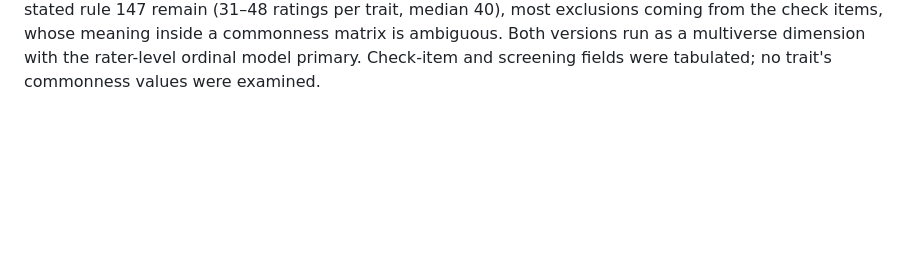
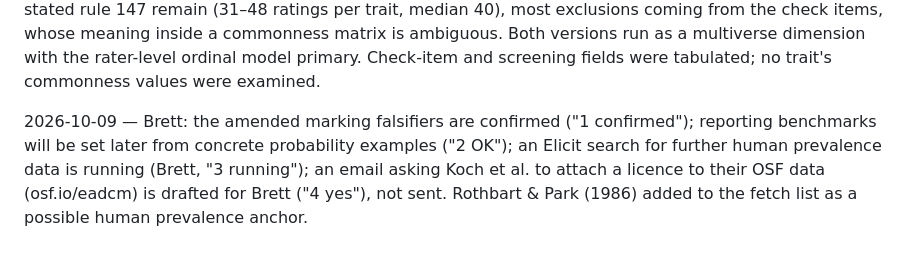
Before and after one commit to BrettRey/marked-pole-stereotypes, a Markdown page: DECISIONS.md, the part around the change. Rendered like a GitHub page; blank space fills up the shorter version.

```diff
--- a/DECISIONS.md
+++ b/DECISIONS.md
@@ -108,3 +108,5 @@
 2026-10-09 — Ziano et al.'s OSF data downloaded and checked (raised by a side agent's note, peer-authored; verified that `data/raw/` held only Ingram's files). Raw per-rater data, CC BY 4.0: 297 MTurk commonness raters, between-subjects, 40 of 149 traits each plus two instructed-response checks, about 80 ratings per trait. The final survey asks "To what extent are these traits common among the average Americans?" and defines a common characteristic as "one that the average American would frequently display": the only human anchor measures perceived display frequency, not person prevalence. After a Codex review (`reviews/codex-ziano-construct-2026-10-09/`): display frequency and prevalence are separate estimands; H2's human-supported estimand becomes within-valence perceived infrequency of display, with prevalence effects conditional on a bridge model; the US-to-UK/Ireland and population-to-group transports are stated assumptions; D1b/D1c add divergence and transport-failure scenarios. Incidental exposure, logged: while reading file headers, the aggregated commonness means of two unnegated traits (Cooperative, Considerate) were printed; no commonness value has been joined to morphology.
 
 2026-10-09 — Ziano et al.'s exclusions, verified from their R code and the raw export: the code states exclusions (English proficiency ≥ 5, seriousness ≥ 4, > 60 s, check items "Very common" = 7 and "Very uncommon" = 1) but, as written, R's operator precedence keeps every commonness rater (297); under the stated rule 147 remain (31–48 ratings per trait, median 40), most exclusions coming from the check items, whose meaning inside a commonness matrix is ambiguous. Both versions run as a multiverse dimension with the rater-level ordinal model primary. Check-item and screening fields were tabulated; no trait's commonness values were examined.
+
+2026-10-09 — Brett: the amended marking falsifiers are confirmed ("1 confirmed"); reporting benchmarks will be set later from concrete probability examples ("2 OK"); an Elicit search for further human prevalence data is running (Brett, "3 running"); an email asking Koch et al. to attach a licence to their OSF data (osf.io/eadcm) is drafted for Brett ("4 yes"), not sent. Rothbart & Park (1986) added to the fetch list as a possible human prevalence anchor.
```
Also changed, not shown: analysis_plan.md (+2 -2 lines), notes/literature-to-fetch.md (+2 -0 lines).
